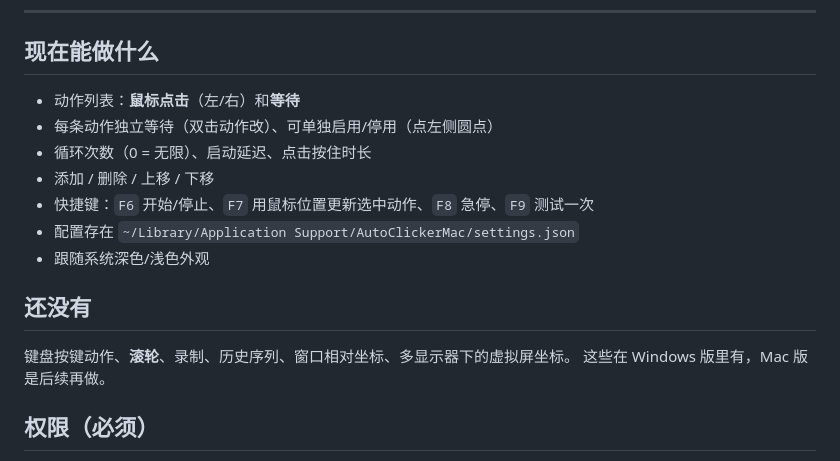
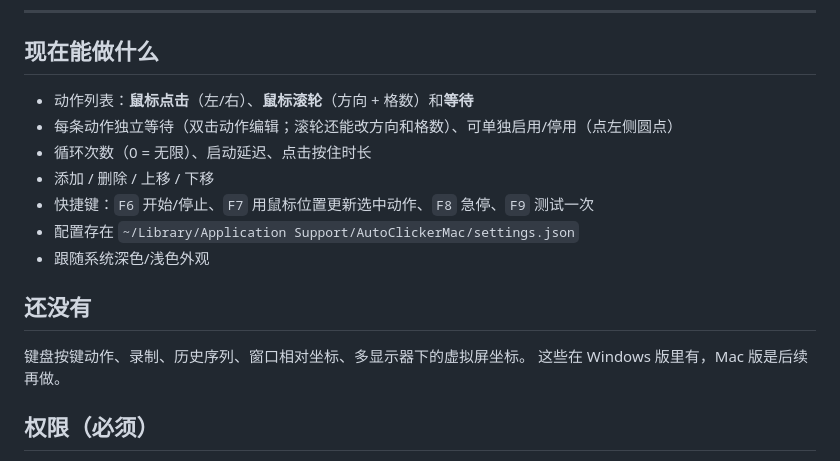
Before and after one commit to dengsy1993/AutoClicker, a Markdown page: macos/README.md, the part around the change. Rendered like a GitHub page.

```diff
--- a/macos/README.md
+++ b/macos/README.md
@@ -10,8 +10,8 @@ Windows 版的 macOS 移植，**功能是子集**，界面也是原生简单的
 
 ## 现在能做什么
 
-- 动作列表：**鼠标点击**（左/右）和**等待**
-- 每条动作独立等待（双击动作改）、可单独启用/停用（点左侧圆点）
+- 动作列表：**鼠标点击**（左/右）、**鼠标滚轮**（方向 + 格数）和**等待**
+- 每条动作独立等待（双击动作编辑；滚轮还能改方向和格数）、可单独启用/停用（点左侧圆点）
 - 循环次数（0 = 无限）、启动延迟、点击按住时长
 - 添加 / 删除 / 上移 / 下移
 - 快捷键：`F6` 开始/停止、`F7` 用鼠标位置更新选中动作、`F8` 急停、`F9` 测试一次
@@ -20,7 +20,7 @@ Windows 版的 macOS 移植，**功能是子集**，界面也是原生简单的
 
 ## 还没有
 
-键盘按键动作、**滚轮**、录制、历史序列、窗口相对坐标、多显示器下的虚拟屏坐标。
+键盘按键动作、录制、历史序列、窗口相对坐标、多显示器下的虚拟屏坐标。
 这些在 Windows 版里有，Mac 版是后续再做。
 
 ## 权限（必须）
```
Also changed, not shown: README.md (+11 -8 lines), screenshots/dark.png, screenshots/light.png, 5 other files.
